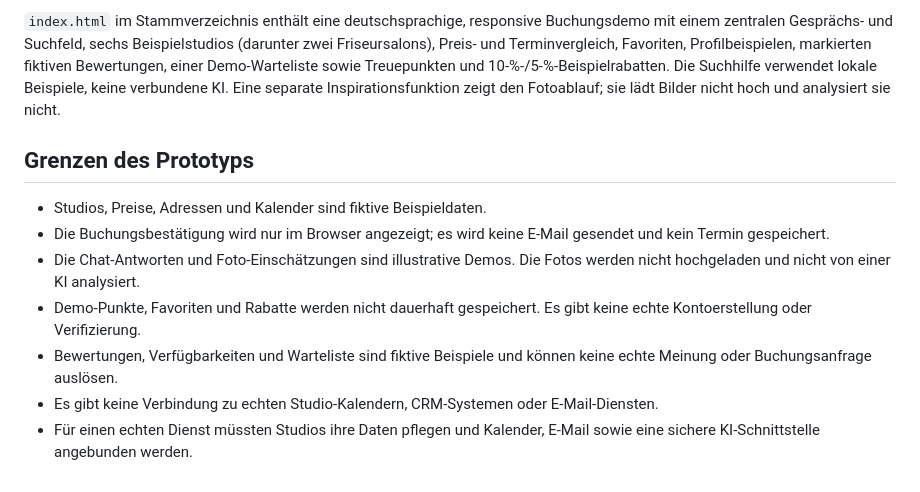
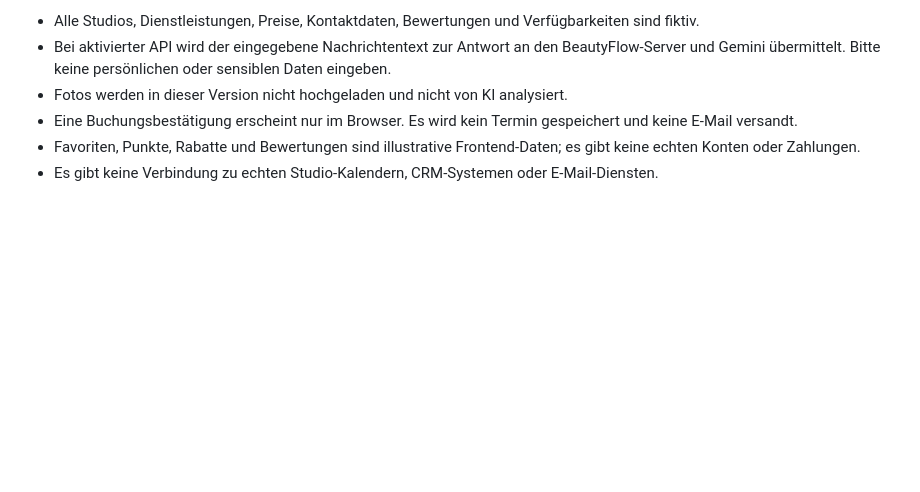
Before and after one commit to alexandragoia/beautyflow, a Markdown page: README.md, the part around one of its changes. GitHub-like rendering; blank space fills up the shorter version.

```diff
--- a/README.md
+++ b/README.md
@@ -51,12 +79,7 @@ python beautyflow.py "Hi, I want to book a classic facial this Friday evening."
 
-`index.html` im Stammverzeichnis enthält eine deutschsprachige, responsive Buchungsdemo mit einem zentralen Gesprächs- und Suchfeld, sechs Beispielstudios (darunter zwei Friseursalons), Preis- und Terminvergleich, Favoriten, Profilbeispielen, markierten fiktiven Bewertungen, einer Demo-Warteliste sowie Treuepunkten und 10-%-/5-%-Beispielrabatten. Die Suchhilfe verwendet lokale Beispiele, keine verbundene KI. Eine separate Inspirationsfunktion zeigt den Fotoablauf; sie lädt Bilder nicht hoch und analysiert sie nicht.
-
-## Grenzen des Prototyps
-
-- Studios, Preise, Adressen und Kalender sind fiktive Beispieldaten.
-- Die Buchungsbestätigung wird nur im Browser angezeigt; es wird keine E-Mail gesendet und kein Termin gespeichert.
-- Die Chat-Antworten und Foto-Einschätzungen sind illustrative Demos. Die Fotos werden nicht hochgeladen und nicht von einer KI analysiert.
-- Demo-Punkte, Favoriten und Rabatte werden nicht dauerhaft gespeichert. Es gibt keine echte Kontoerstellung oder Verifizierung.
-- Bewertungen, Verfügbarkeiten und Warteliste sind fiktive Beispiele und können keine echte Meinung oder Buchungsanfrage auslösen.
+- Alle Studios, Dienstleistungen, Preise, Kontaktdaten, Bewertungen und Verfügbarkeiten sind fiktiv.
+- Bei aktivierter API wird der eingegebene Nachrichtentext zur Antwort an den BeautyFlow-Server und Gemini übermittelt. Bitte keine persönlichen oder sensiblen Daten eingeben.
+- Fotos werden in dieser Version nicht hochgeladen und nicht von KI analysiert.
+- Eine Buchungsbestätigung erscheint nur im Browser. Es wird kein Termin gespeichert und keine E-Mail versandt.
+- Favoriten, Punkte, Rabatte und Bewertungen sind illustrative Frontend-Daten; es gibt keine echten Konten oder Zahlungen.
 - Es gibt keine Verbindung zu echten Studio-Kalendern, CRM-Systemen oder E-Mail-Diensten.
-- Für einen echten Dienst müssten Studios ihre Daten pflegen und Kalender, E-Mail sowie eine sichere KI-Schnittstelle angebunden werden.
```
Also changed, not shown: other parts of README.md (+57 -29 lines).
